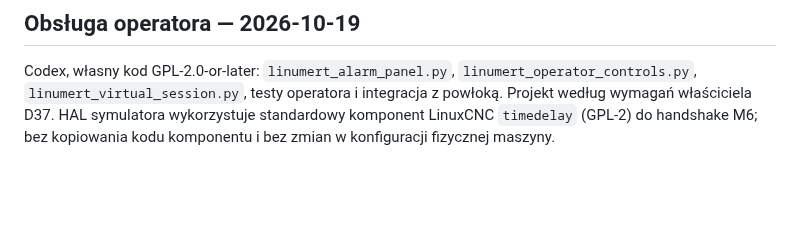
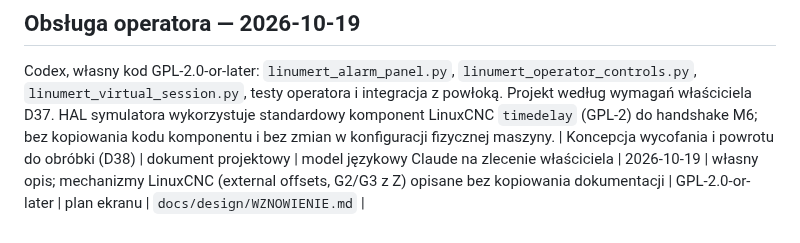
Before and after one commit to anonimov94/linumeRT, a Markdown page: docs/PROVENANCE.md, the part around the change. Rendered like a GitHub page; blank space fills up the shorter version.

Commit message:
PROVENANCE: docs/design/WZNOWIENIE.md
Model-Author: Claude

Co-Authored-By: Claude Opus 5.5 <noreply@anthropic.com>

```diff
--- a/docs/PROVENANCE.md
+++ b/docs/PROVENANCE.md
@@ -120,3 +120,4 @@ Codex, własny kod GPL-2.0-or-later: `linumert_alarm_panel.py`, `linumert_operat
 `linumert_virtual_session.py`, testy operatora i integracja z powłoką. Projekt według wymagań właściciela D37.
 HAL symulatora wykorzystuje standardowy komponent LinuxCNC `timedelay` (GPL-2) do handshake M6;
 bez kopiowania kodu komponentu i bez zmian w konfiguracji fizycznej maszyny.
+| Koncepcja wycofania i powrotu do obróbki (D38) | dokument projektowy | model językowy Claude na zlecenie właściciela | 2026-10-19 | własny opis; mechanizmy LinuxCNC (external offsets, G2/G3 z Z) opisane bez kopiowania dokumentacji | GPL-2.0-or-later | plan ekranu | `docs/design/WZNOWIENIE.md` |
```
